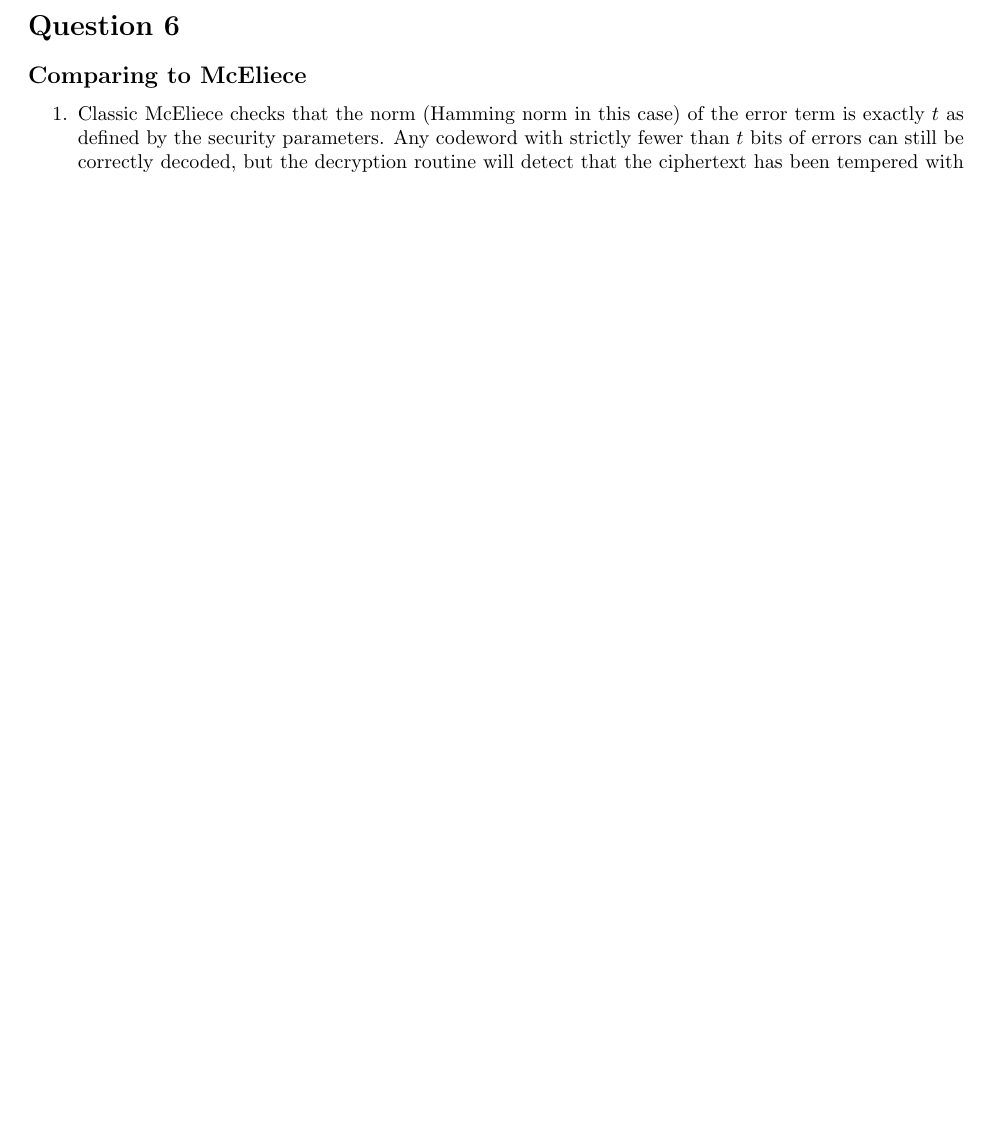
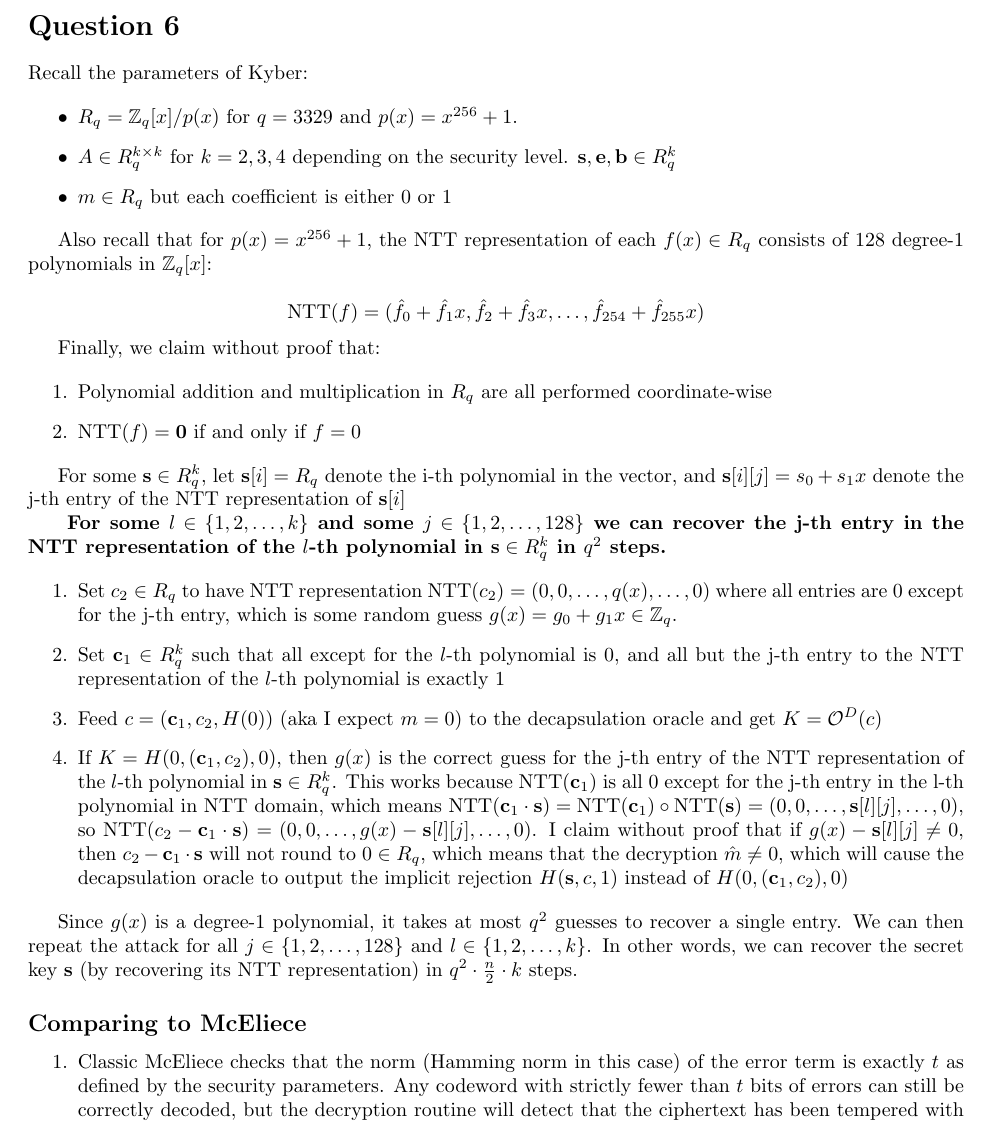
Before and after one commit to xuganyu96/waterloo-cryptography, a LaTeX problem sheet (co789/homework-05/q6/main.tex): part of the page, cut so that both start at the same text, the shorter picture padded with empty space. Compiled offline with pdfLaTeX.

Commit message:
Draft of homework 5

```diff
--- a/co789/homework-05/q6/main.tex
+++ b/co789/homework-05/q6/main.tex
@@ -34,8 +34,43 @@
 % \maketitle
 
 \section*{Question 6}
+Recall the parameters of Kyber:
 
-% TODO: develop the IND-CCA attack
+\begin{itemize}
+    \item $R_q = \mathbb{Z}_q[x] / p(x)$ for $q = 3329$ and $p(x) = x^{256} + 1$.
+    \item $A \in R_q^{k \times k}$ for $k = 2, 3, 4$ depending on the security level. $\mathbf{s}, \mathbf{e}, \mathbf{b} \in R_q^k$
+    \item $m \in R_q$ but each coefficient is either 0 or 1
+\end{itemize}
+
+Also recall that for $p(x) = x^{256} + 1$, the NTT representation of each $f(x) \in R_q$ consists of 128 degree-1 polynomials in $\mathbb{Z}_q[x]$:
+
+\begin{equation*}
+    \operatorname{NTT}(f) = (
+        \hat{f}_0 + \hat{f}_1x, \hat{f}_2 + \hat{f}_3x, \ldots, \hat{f}_{254} + \hat{f}_{255}x
+    )
+\end{equation*}
+
+Finally, we claim without proof that:
+
+\begin{enumerate}
+    \item Polynomial addition and multiplication in $R_q$ are all performed coordinate-wise
+    \item $\operatorname{NTT}(f) = \mathbf{0}$ if and only if $f = 0$
+\end{enumerate}
+
+For some $\mathbf{s} \in R_q^k$, let $\mathbf{s}[i] = R_q$ denote the i-th polynomial in the vector, and $\mathbf{s}[i][j] = s_0 + s_1x$ denote the j-th entry of the NTT representation of $\mathbf{s}[i]$
+
+\textbf{
+    For some $l \in \{1, 2, \ldots, k\}$ and some $j \in \{1, 2, \ldots, 128\}$ we can recover the j-th entry in the NTT representation of the $l$-th polynomial in $\mathbf{s} \in R_q^k$ in $q^2$ steps.
+}
+
+\begin{enumerate}
+    \item Set $c_2 \in R_q$ to have NTT representation $\operatorname{NTT}(c_2) = (0, 0, \ldots, q(x), \ldots, 0)$ where all entries are 0 except for the j-th entry, which is some random guess $g(x) = g_0 + g_1x \in \mathbb{Z}_q$.
+    \item Set $\mathbf{c}_1 \in R_q^k$ such that all except for the $l$-th polynomial is 0, and all but the j-th entry to the NTT representation of the $l$-th polynomial is exactly 1
+    \item Feed $c = (\mathbf{c}_1, c_2, H(0))$ (aka I expect $m = 0$) to the decapsulation oracle and get $K = \mathcal{O}^D(c)$
+    \item If $K = H(0, (\mathbf{c}_1, c_2), 0)$, then $g(x)$ is the correct guess for the j-th entry of the NTT representation of the $l$-th polynomial in $\mathbf{s} \in R_q^k$. This works because  $\operatorname{NTT}(\mathbf{c}_1)$ is all $0$ except for the j-th entry in the l-th polynomial in NTT domain, which means $\operatorname{NTT}(\mathbf{c}_1 \cdot \mathbf{s}) = \operatorname{NTT}(\mathbf{c}_1) \circ \operatorname{NTT}(\mathbf{s}) = (0, 0, \ldots, \mathbf{s}[l][j], \ldots, 0)$, so $\operatorname{NTT}(c_2 - \mathbf{c}_1 \cdot \mathbf{s}) = (0, 0, \ldots, g(x) - \mathbf{s}[l][j], \ldots, 0)$. I claim without proof that if $g(x) - \mathbf{s}[l][j] \neq 0$, then $c_2 - \mathbf{c}_1 \cdot \mathbf{s}$ will not round to $0 \in R_q$, which means that the decryption $\hat{m} \neq 0$, which will cause the decapsulation oracle to output the implicit rejection $H(\mathbf{s}, c, 1)$ instead of $H(0, (\mathbf{c}_1, c_2), 0)$
+\end{enumerate}
+
+Since $g(x)$ is a degree-1 polynomial, it takes at most $q^2$ guesses to recover a single entry. We can then repeat the attack for all $j \in \{1, 2, \ldots, 128\}$ and $l \in \{1, 2, \ldots, k\}$. In other words, we can recover the secret key $\mathbf{s}$ (by recovering its NTT representation) in $q^2 \cdot \frac{n}{2} \cdot k$ steps.
 
 \subsection*{Comparing to McEliece}
 \begin{enumerate}
```
Also changed, not shown: co789/homework-05/q0/main.tex (+2 -2 lines), co789/homework-05/q5/main.tex (+1 -1 lines), information-theory/main.tex (+25 -0 lines), co789/homework-05/q0/main.pdf, co789/homework-05/q5/main.pdf, co789/homework-05/q6/main.pdf, information-theory/main.pdf.
